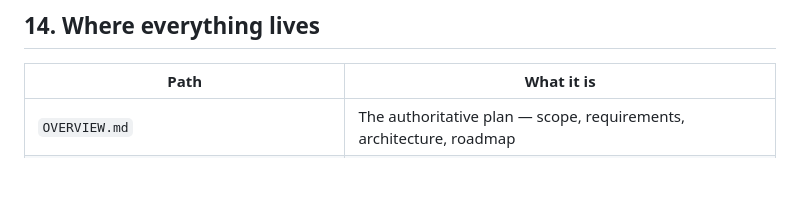
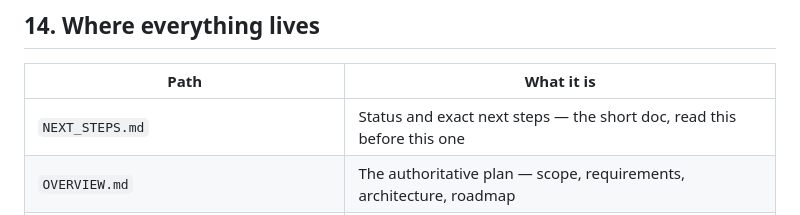
Before and after one commit to Kiernan-Hub/cloud, a Markdown page: docs/HANDBOOK.md, the part around the change. GitHub-like rendering; blank space fills up the shorter version.

```diff
--- a/docs/HANDBOOK.md
+++ b/docs/HANDBOOK.md
@@ -502,6 +502,7 @@ explicitly labeled as targets rather than results.
 
 | Path | What it is |
 | --- | --- |
+| `NEXT_STEPS.md` | Status and exact next steps — the short doc, read this before this one |
 | `OVERVIEW.md` | The authoritative plan — scope, requirements, architecture, roadmap |
 | `CLAUDE.md` | Working guardrails; green flags, red flags, stop-and-ask list |
 | `README.md` | Entry point, document map, and the actual setup/run instructions |
```
Also changed, not shown: NEXT_STEPS.md (added, +87 -0 lines), README.md (+4 -0 lines).
